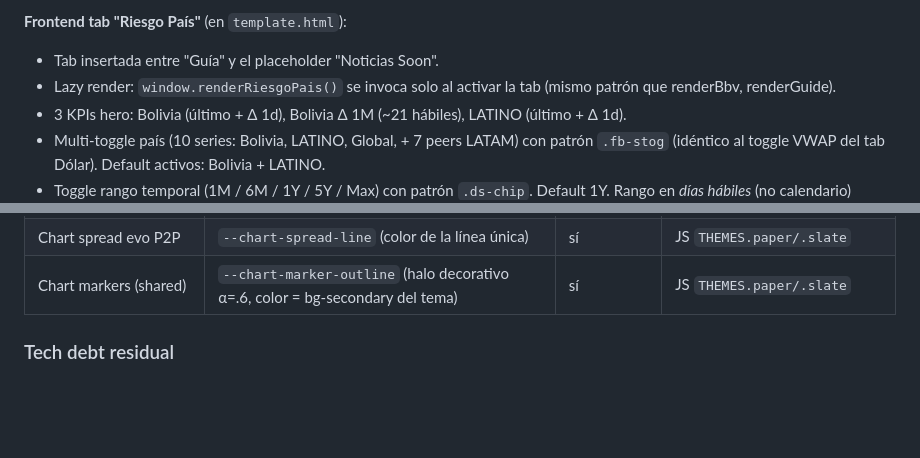
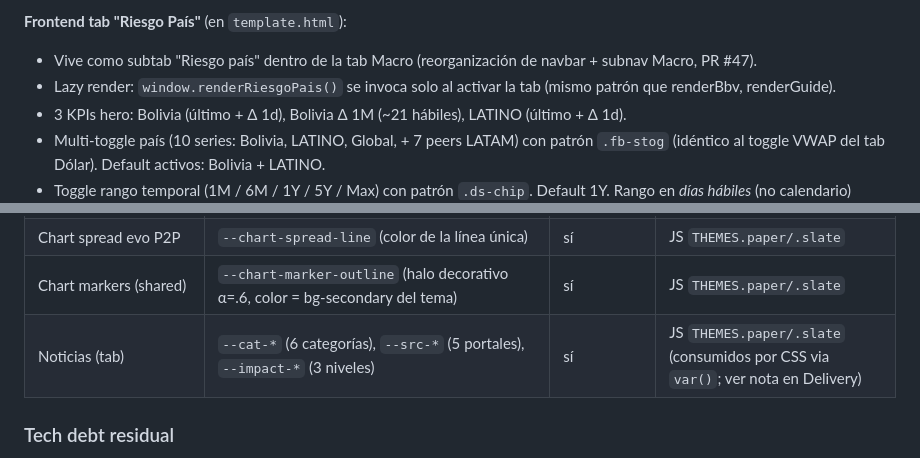
Before and after one commit to research-star/binance_p2p_ingest, a Markdown page: HANDOFF.md, 2 parts joined by grey strips. Rendered like a GitHub page; blank space fills up the shorter version.

```diff
--- a/HANDOFF.md
+++ b/HANDOFF.md
@@ -161,7 +161,8 @@ el toggle "Max" del frontend que muestra todo el histórico (Bolivia
 client-side.
 
 **Frontend tab "Riesgo País"** (en `template.html`):
-- Tab insertada entre "Guía" y el placeholder "Noticias Soon".
+- Vive como subtab "Riesgo país" dentro de la tab Macro (reorganización
+  de navbar + subnav Macro, PR #47).
 - Lazy render: `window.renderRiesgoPais()` se invoca solo al activar la tab
   (mismo patrón que renderBbv, renderGuide).
 - 3 KPIs hero: Bolivia (último + Δ 1d), Bolivia Δ 1M (~21 hábiles), LATINO
@@ -477,6 +525,7 @@ capa de tokens al principio del `<style>`.
 | Chart DPF scatter | `--chart-dpf-bancos-multiples/microfinanzas/bancos-pyme/ent-vivienda/cooperativas/ifd` (6 categóricos) | sí | JS `THEMES.paper/.slate` |
 | Chart spread evo P2P | `--chart-spread-line` (color de la línea única) | sí | JS `THEMES.paper/.slate` |
 | Chart markers (shared) | `--chart-marker-outline` (halo decorativo α=.6, color = bg-secondary del tema) | sí | JS `THEMES.paper/.slate` |
+| Noticias (tab) | `--cat-*` (6 categorías), `--src-*` (5 portales), `--impact-*` (3 niveles) | sí | JS `THEMES.paper/.slate` (consumidos por CSS via `var()`; ver nota en Delivery) |
 
 ### Tech debt residual
 
```
Also changed, not shown: other parts of HANDOFF.md (+66 -13 lines).
